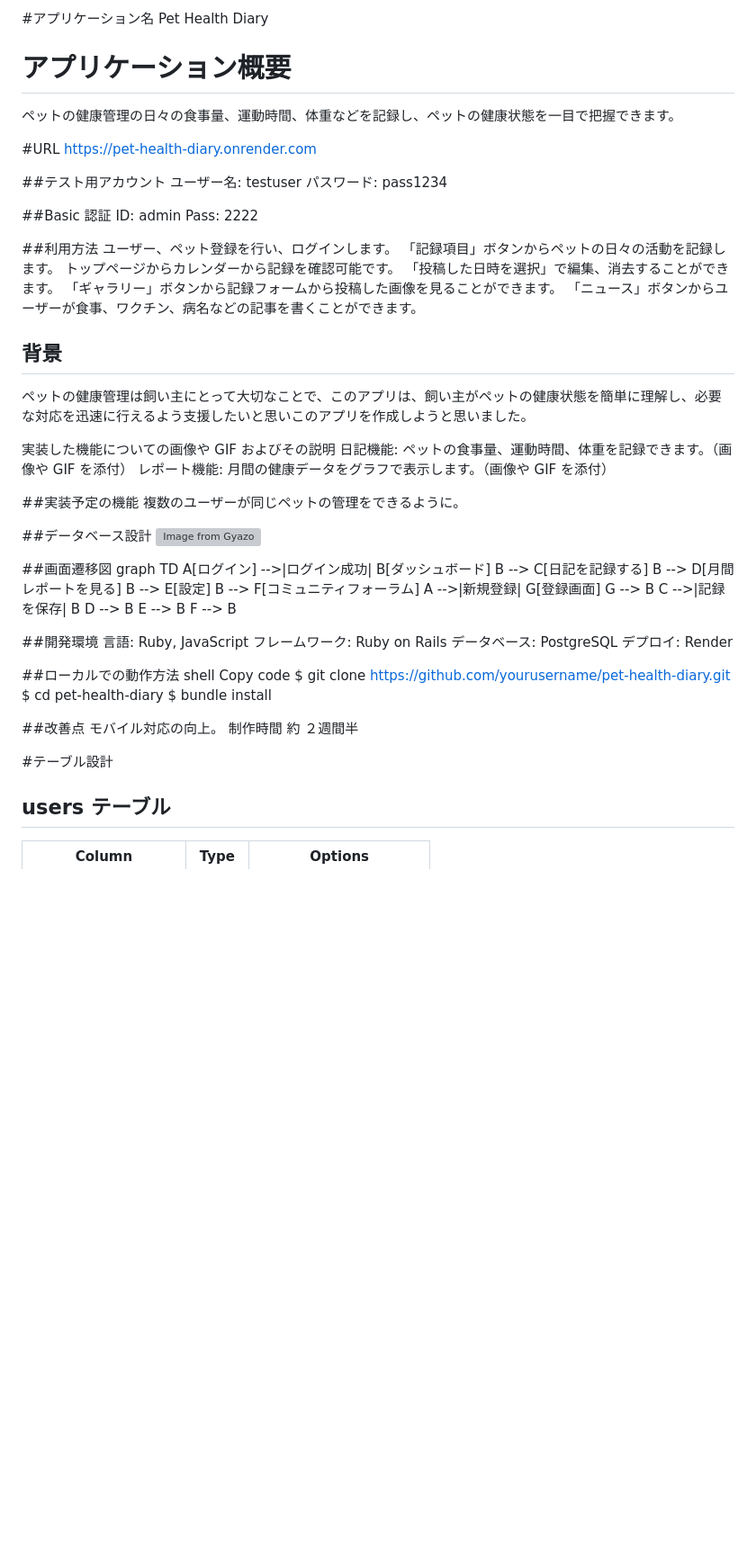
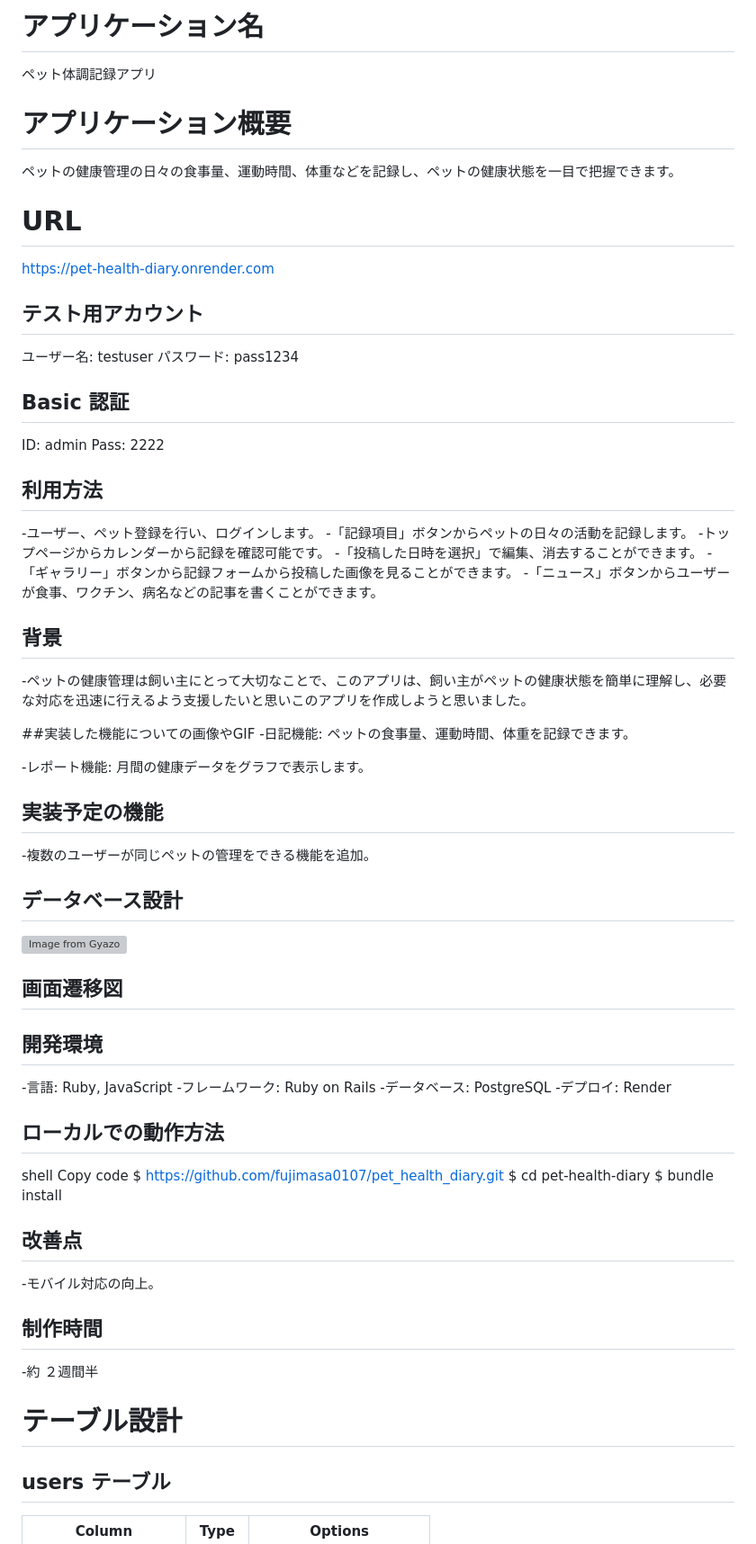
Before and after one commit to fujimasa0107/pet_health_diary, a Markdown page: README.md, the part around the change printed below. Shown: that part at 90% size. Drawn GitHub-style; blank space fills up the shorter version; grey boxes are pictures that could not be loaded.

```diff
--- a/README.md
+++ b/README.md
@@ -1,75 +1,64 @@
-#アプリケーション名
-Pet Health Diary
+# アプリケーション名
+ペット体調記録アプリ
 
 # アプリケーション概要
 ペットの健康管理の日々の食事量、運動時間、体重などを記録し、ペットの健康状態を一目で把握できます。
 
-#URL
+# URL
 https://pet-health-diary.onrender.com
 
-##テスト用アカウント
+## テスト用アカウント
 ユーザー名: testuser
 パスワード: pass1234
 
-##Basic 認証
+## Basic 認証
 ID: admin
 Pass: 2222
 
-##利用方法
-ユーザー、ペット登録を行い、ログインします。
-「記録項目」ボタンからペットの日々の活動を記録します。
-トップページからカレンダーから記録を確認可能です。
-「投稿した日時を選択」で編集、消去することができます。
-「ギャラリー」ボタンから記録フォームから投稿した画像を見ることができます。
-「ニュース」ボタンからユーザーが食事、ワクチン、病名などの記事を書くことができます。
+## 利用方法
+-ユーザー、ペット登録を行い、ログインします。
+-「記録項目」ボタンからペットの日々の活動を記録します。
+-トップページからカレンダーから記録を確認可能です。
+-「投稿した日時を選択」で編集、消去することができます。
+-「ギャラリー」ボタンから記録フォームから投稿した画像を見ることができます。
+-「ニュース」ボタンからユーザーが食事、ワクチン、病名などの記事を書くことができます。
 
 ## 背景
-ペットの健康管理は飼い主にとって大切なことで、このアプリは、飼い主がペットの健康状態を簡単に理解し、必要な対応を迅速に行えるよう支援したいと思いこのアプリを作成しようと思いました。
+-ペットの健康管理は飼い主にとって大切なことで、このアプリは、飼い主がペットの健康状態を簡単に理解し、必要な対応を迅速に行えるよう支援したいと思いこのアプリを作成しようと思いました。
 
-実装した機能についての画像や GIF およびその説明
-日記機能: ペットの食事量、運動時間、体重を記録できます。（画像や GIF を添付）
-レポート機能: 月間の健康データをグラフで表示します。（画像や GIF を添付）
+##実装した機能についての画像やGIF
+-日記機能: ペットの食事量、運動時間、体重を記録できます。
 
-##実装予定の機能
-複数のユーザーが同じペットの管理をできるように。
+-レポート機能: 月間の健康データをグラフで表示します。
 
-##データベース設計
+## 実装予定の機能
+-複数のユーザーが同じペットの管理をできる機能を追加。
+
+## データベース設計
 [![Image from Gyazo](https://i.gyazo.com/6efe83c9370f8aaefc973b0254ed1701.png)](https://gyazo.com/6efe83c9370f8aaefc973b0254ed1701)
 
-##画面遷移図
-graph TD
-    A[ログイン] -->|ログイン成功| B[ダッシュボード]
-    B --> C[日記を記録する]
-    B --> D[月間レポートを見る]
-    B --> E[設定]
-    B --> F[コミュニティフォーラム]
-    A -->|新規登録| G[登録画面]
-    G --> B
-    C -->|記録を保存| B
-    D --> B
-    E --> B
-    F --> B
+## 画面遷移図
 
+## 開発環境
+-言語: Ruby, JavaScript
+-フレームワーク: Ruby on Rails
+-データベース: PostgreSQL
+-デプロイ: Render
 
-##開発環境
-言語: Ruby, JavaScript
-フレームワーク: Ruby on Rails
-データベース: PostgreSQL
-デプロイ: Render
-
-##ローカルでの動作方法
+## ローカルでの動作方法
 shell
 Copy code
-$ git clone https://github.com/yourusername/pet-health-diary.git
+$ https://github.com/fujimasa0107/pet_health_diary.git
 $ cd pet-health-diary
 $ bundle install
 
-##改善点
-モバイル対応の向上。
-制作時間
-約 ２週間半
+## 改善点
+-モバイル対応の向上。
 
-#テーブル設計
+## 制作時間
+-約 ２週間半
+
+# テーブル設計
 
 ## users テーブル
 
```
Also changed, not shown: other parts of README.md (+1 -0 lines).
